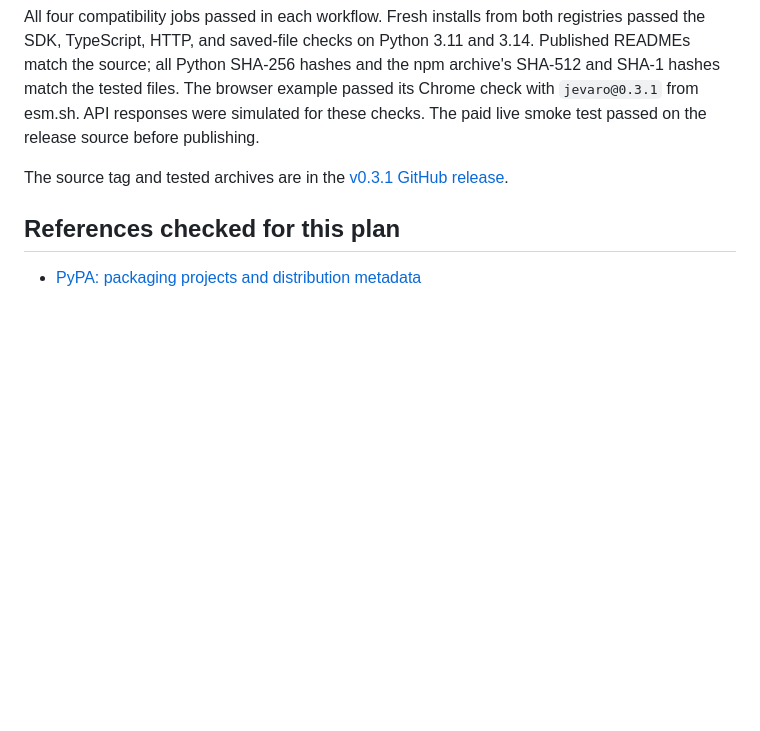
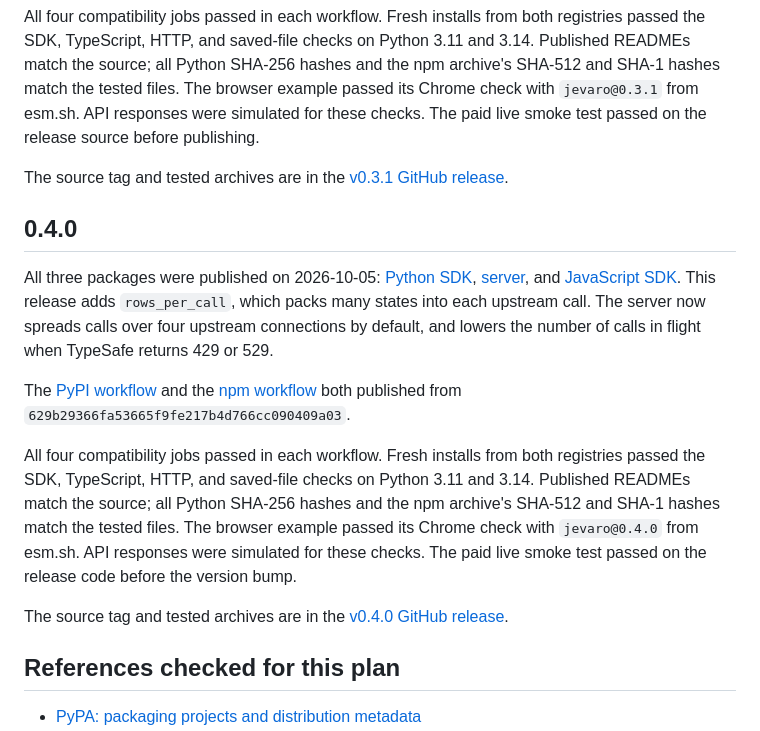
Before and after one commit to columnar-tech/jevaro, a Markdown page: docs/release-plan.md, the part around the change. Rendered like a GitHub page; blank space fills up the shorter version.

Commit message:
Record the Jevaro 0.4.0 release
Co-Authored-By: Claude Opus 5.5 <noreply@anthropic.com>

```diff
--- a/docs/release-plan.md
+++ b/docs/release-plan.md
@@ -223,6 +223,31 @@ the release source before publishing.
 The source tag and tested archives are in the
 [v0.3.1 GitHub release](https://github.com/columnar-tech/jevaro/releases/tag/v0.3.1).
 
+## 0.4.0
+
+All three packages were published on 2026-10-05:
+[Python SDK](https://pypi.org/project/jevaro/0.4.0/),
+[server](https://pypi.org/project/jevaro-server/0.4.0/), and
+[JavaScript SDK](https://www.npmjs.com/package/jevaro/v/0.4.0).
+This release adds `rows_per_call`, which packs many states into each upstream
+call. The server now spreads calls over four upstream connections by default,
+and lowers the number of calls in flight when TypeSafe returns 429 or 529.
+
+The [PyPI workflow](https://github.com/columnar-tech/jevaro/actions/runs/37379244837)
+and the [npm workflow](https://github.com/columnar-tech/jevaro/actions/runs/37379493148)
+both published from `629b29366fa53665f9fe217b4d766cc090409a03`.
+
+All four compatibility jobs passed in each workflow. Fresh installs from both
+registries passed the SDK, TypeScript, HTTP, and saved-file checks on Python
+3.11 and 3.14. Published READMEs match the source; all Python SHA-256 hashes
+and the npm archive's SHA-512 and SHA-1 hashes match the tested files. The
+browser example passed its Chrome check with `jevaro@0.4.0` from esm.sh. API
+responses were simulated for these checks. The paid live smoke test passed on
+the release code before the version bump.
+
+The source tag and tested archives are in the
+[v0.4.0 GitHub release](https://github.com/columnar-tech/jevaro/releases/tag/v0.4.0).
+
 ## References checked for this plan
 
 - [PyPA: packaging projects and distribution metadata](https://packaging.python.org/en/latest/tutorials/packaging-projects/)
```
